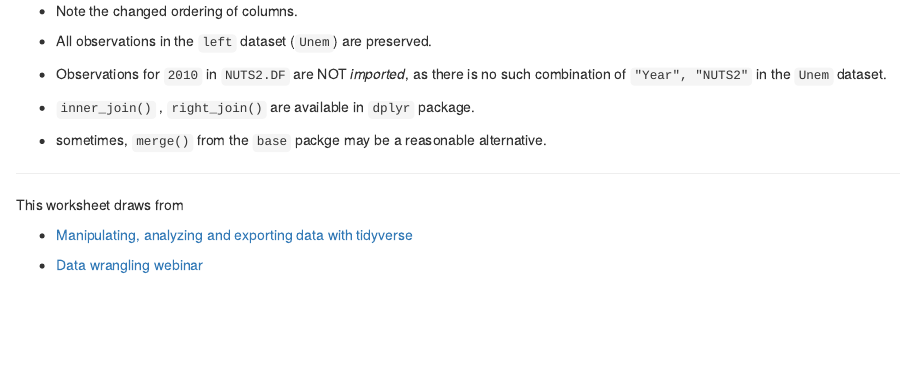
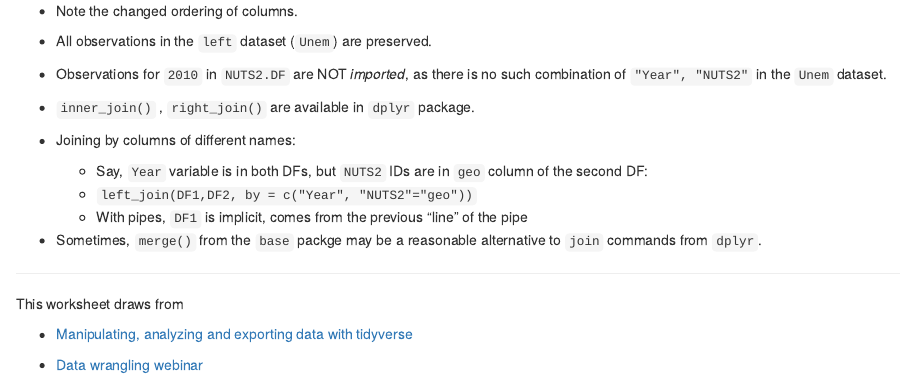
Before and after one commit to formanektomas/4EK417, an R Markdown document (Block1/R06_dplyr.Rmd): the page in a window 1100 px wide, from 8850 px down. Rendered offline with R 4.5, knitr and Pandoc, with nearby package versions; some code elsewhere in the file could not run offline.

Commit message:
Add files via upload

```diff
--- a/Block1/R06_dplyr.Rmd
+++ b/Block1/R06_dplyr.Rmd
@@ -346,7 +346,13 @@ Unem %>%
 
 * `inner_join()` , `right_join()` are available in `dplyr` package.
 
-* sometimes, `merge()` from the `base` packge may be a reasonable alternative.
+* Joining by columns of different names:
+    + Say, `Year` variable is in both DFs, but `NUTS2` IDs are in `geo` column of the second DF:
+    + `left_join(DF1,DF2, by = c("Year", "NUTS2"="geo"))`
+    + With pipes, `DF1` is implicit, comes from the previous "line" of the pipe
+
+
+* Sometimes, `merge()` from the `base` packge may be a reasonable alternative to `join` commands from `dplyr`.
 
 ---
 
```
